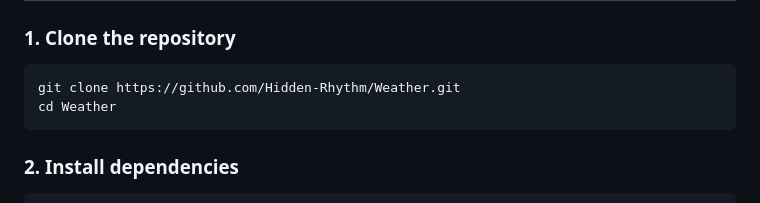
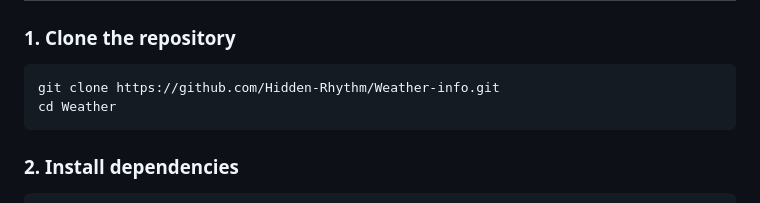
Before and after one commit to Hidden-Rhythm/Weather-info, a Markdown page: README.md, the part around the change. GitHub-like rendering.

Commit message:
Update repository clone URL in README

````diff
--- a/README.md
+++ b/README.md
@@ -127,7 +127,7 @@ Dashboard
 ### 1. Clone the repository
 
 ```bash
-git clone https://github.com/Hidden-Rhythm/Weather.git
+git clone https://github.com/Hidden-Rhythm/Weather-info.git
 cd Weather
 ```
 
````
